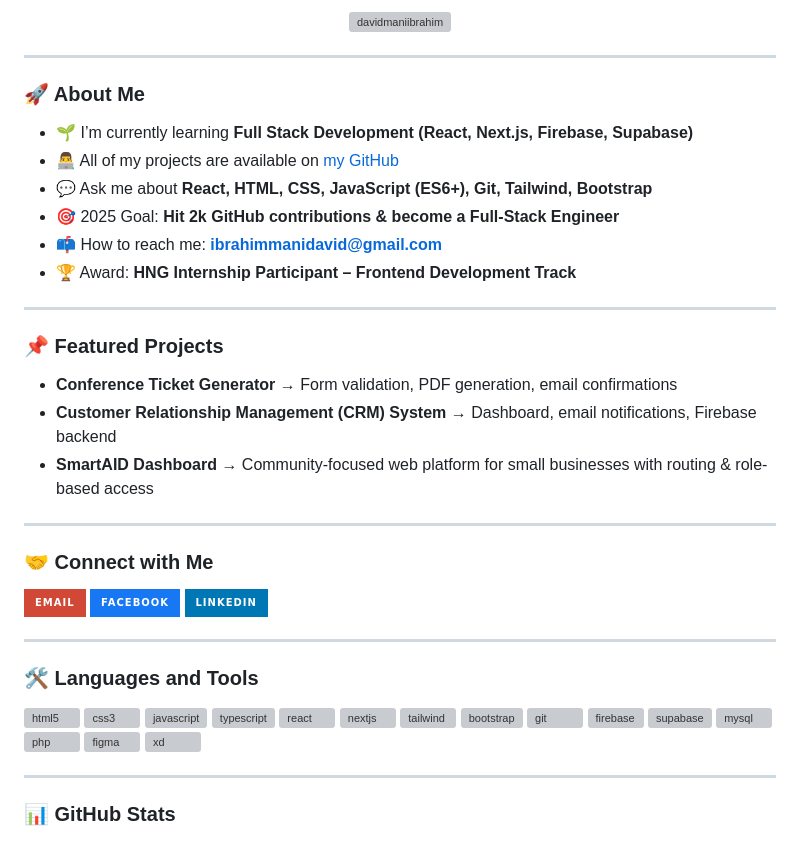
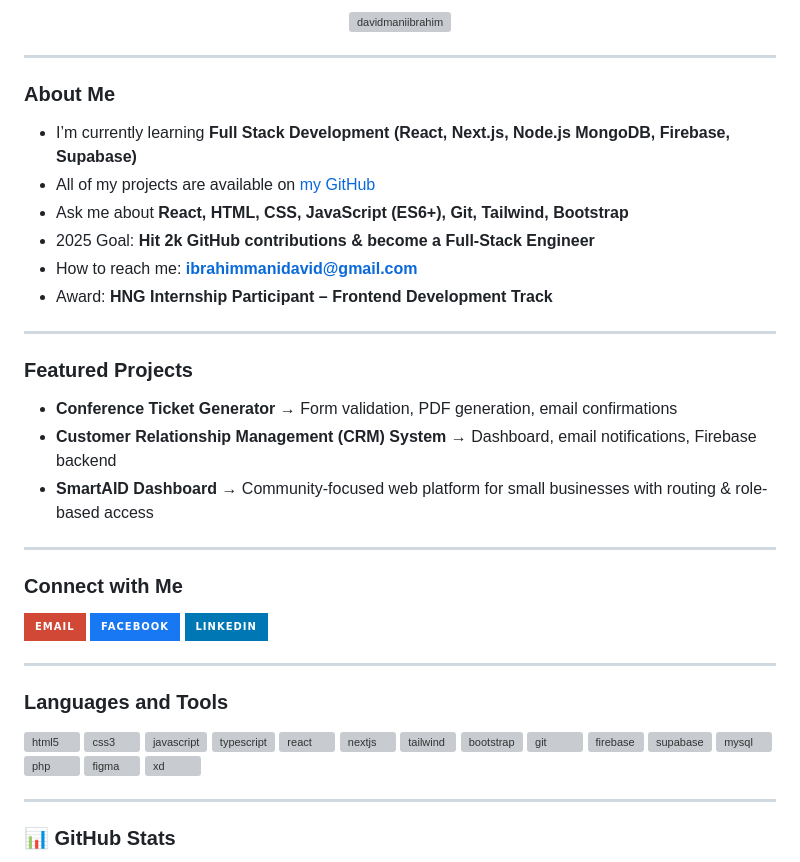
Before and after one commit to DavidManiIbrahim/DavidManiIbrahim, a Markdown page: README.md, the part around one of its changes. GitHub-like rendering; badges without logos; grey boxes are pictures that could not be loaded.

```diff
--- a/README.md
+++ b/README.md
@@ -9,24 +9,24 @@
 
 ---
 
-### 🚀 About Me
-- 🌱 I’m currently learning **Full Stack Development (React, Next.js, Firebase, Supabase)**
-- 👨‍💻 All of my projects are available on [my GitHub](https://github.com/DavidManiIbrahim?tab=repositories)
-- 💬 Ask me about **React, HTML, CSS, JavaScript (ES6+), Git, Tailwind, Bootstrap**
-- 🎯 2025 Goal: **Hit 2k GitHub contributions & become a Full-Stack Engineer**
-- 📫 How to reach me: **ibrahimmanidavid@gmail.com**
-- 🏆 Award: **HNG Internship Participant – Frontend Development Track**
+###  About Me
+-  I’m currently learning **Full Stack Development (React, Next.js, Node.js MongoDB, Firebase, Supabase)**
+-  All of my projects are available on [my GitHub](https://github.com/DavidManiIbrahim?tab=repositories)
+-  Ask me about **React, HTML, CSS, JavaScript (ES6+), Git, Tailwind, Bootstrap**
+-  2025 Goal: **Hit 2k GitHub contributions & become a Full-Stack Engineer**
+-  How to reach me: **ibrahimmanidavid@gmail.com**
+-  Award: **HNG Internship Participant – Frontend Development Track**
 
 ---
 
-### 📌 Featured Projects
+### Featured Projects
 - **Conference Ticket Generator** → Form validation, PDF generation, email confirmations
 - **Customer Relationship Management (CRM) System** → Dashboard, email notifications, Firebase backend
 - **SmartAID Dashboard** → Community-focused web platform for small businesses with routing & role-based access
 
 ---
 
-### 🤝 Connect with Me
+### Connect with Me
 <p align="left">
   <a href="mailto:ibrahimmanidavid@gmail.com"><img src="https://img.shields.io/badge/Email-D14836?style=for-the-badge&logo=gmail&logoColor=white"/></a>
   <a href="https://fb.com/ma ni" target="blank"><img src="https://img.shields.io/badge/Facebook-1877F2?style=for-the-badge&logo=facebook&logoColor=white"/></a>
@@ -35,7 +35,7 @@
 
 ---
 
-### 🛠️ Languages and Tools
+### Languages and Tools
 <p align="left">
 <a href="https://www.w3.org/html/" target="_blank"><img src="https://raw.githubusercontent.com/devicons/devicon/master/icons/html5/html5-original-wordmark.svg" alt="html5" width="40" height="40"/></a>
 <a href="https://www.w3schools.com/css/" target="_blank"><img src="https://raw.githubusercontent.com/devicons/devicon/master/icons/css3/css3-original-wordmark.svg" alt="css3" width="40" height="40"/></a>
```
Also changed, not shown: other parts of README.md (+1 -1 lines).
